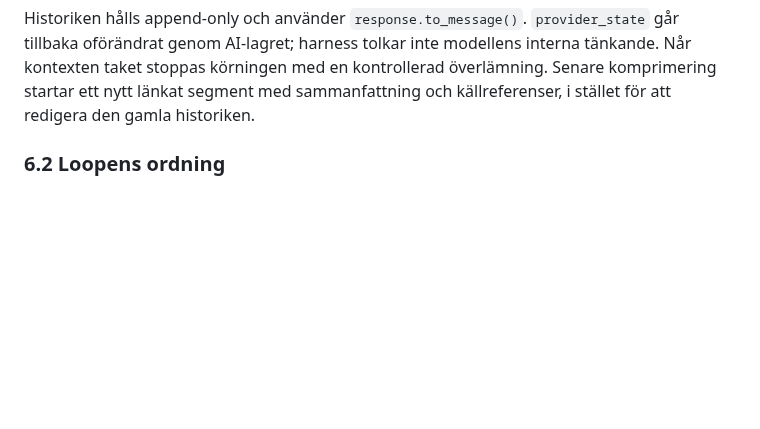
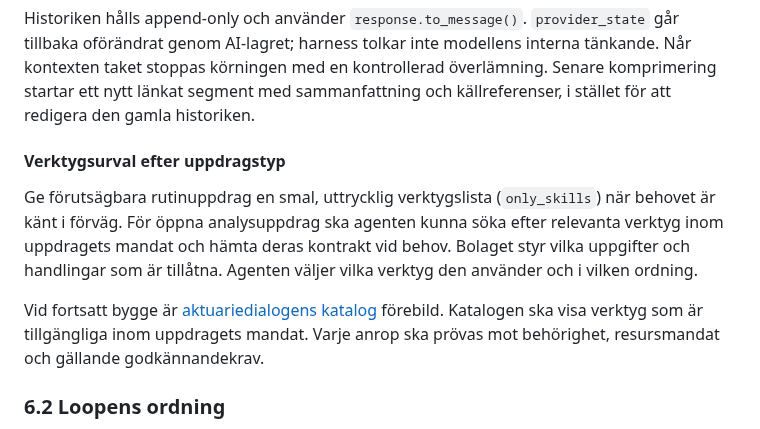
Before and after one commit to karltengelin/Artificiellalecta, a Markdown page: 02_system/harness.md, the part around the change. GitHub-like rendering; blank space fills up the shorter version.

Commit message:
dokumentation: skilj på verktygsurval för rutinuppdrag och analys

```diff
--- a/02_system/harness.md
+++ b/02_system/harness.md
@@ -432,6 +432,18 @@ som får fler verktyg ska därför inte göra fasta uppdrag beroende av hela tea
 Kontextbyggaren lägger samman en kort stabil bolagskontext (sandbox, ITP1-scope, principer), agentens versionsbundna MD-instruktion, tillåtna skillinstruktioner, aktuellt datum/giltighetsläge och det avgränsade uppdraget. Kundhistorik och hela bolagsmappen förladdas inte. Relevant underlag hämtas genom verktygen med mängdgränser. Föreslagen v1 har inget tvärgående minne; ett nytt uppdrag börjar med nya behörighetskontroller.
 
 Historiken hålls append-only och använder `response.to_message()`. `provider_state` går tillbaka oförändrat genom AI-lagret; harness tolkar inte modellens interna tänkande. Når kontexten taket stoppas körningen med en kontrollerad överlämning. Senare komprimering startar ett nytt länkat segment med sammanfattning och källreferenser, i stället för att redigera den gamla historiken.
+
+#### Verktygsurval efter uppdragstyp
+
+Ge förutsägbara rutinuppdrag en smal, uttrycklig verktygslista (`only_skills`)
+när behovet är känt i förväg. För öppna analysuppdrag ska agenten kunna söka
+efter relevanta verktyg inom uppdragets mandat och hämta deras kontrakt vid
+behov. Bolaget styr vilka uppgifter och handlingar som är tillåtna. Agenten
+väljer vilka verktyg den använder och i vilken ordning.
+
+Vid fortsatt bygge är [aktuariedialogens katalog](aktuarie_dialog.md#arkitektur-och-data)
+förebild. Katalogen ska visa verktyg som är tillgängliga inom uppdragets mandat.
+Varje anrop ska prövas mot behörighet, resursmandat och gällande godkännandekrav.
 
 ### 6.2 Loopens ordning
 
```
